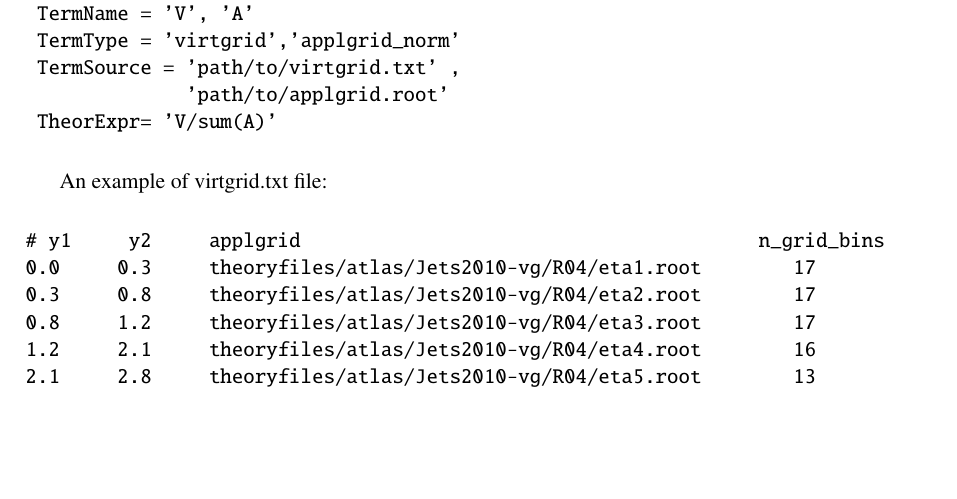
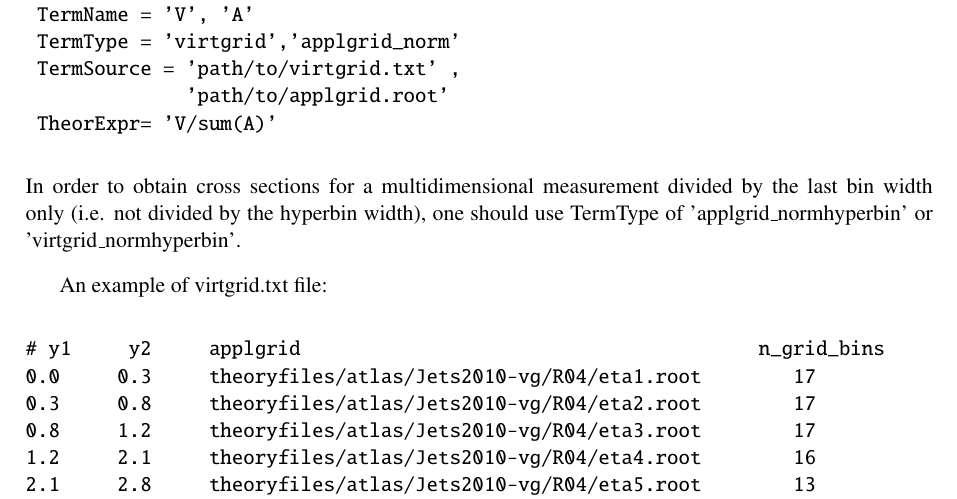
Before and after one commit to hep-mirrors/h1fitter, a LaTeX paper (doc/tex/manual/writeup.tex, which reads doc/tex/manual/ProgramManual.tex): part of page 46 of 51, cut so that both start at the same text, the shorter picture padded with empty space. Compiled offline with pdfLaTeX.

Commit message:
Added description for new TermType options
git-svn-id: https://svnsrv.desy.de/basic/h1fitter/trunk@2073 b2a8d302-ca0a-427a-b7b9-081adbce06bc

```diff
--- a/doc/tex/manual/ProgramManual.tex
+++ b/doc/tex/manual/ProgramManual.tex
@@ -619,6 +619,9 @@ the differential distribution e.g. for normalization purposes) one should add
               'path/to/applgrid.root'
  TheorExpr= 'V/sum(A)'
 \end{verbatim}
+In order to obtain cross sections for a multidimensional measurement divided by
+the last bin width only (i.e. not divided by the hyperbin width), one should
+use TermType of 'applgrid\_normhyperbin' or 'virtgrid\_normhyperbin'.
 
 An example of virtgrid.txt file:
 \begin{verbatim}
```
